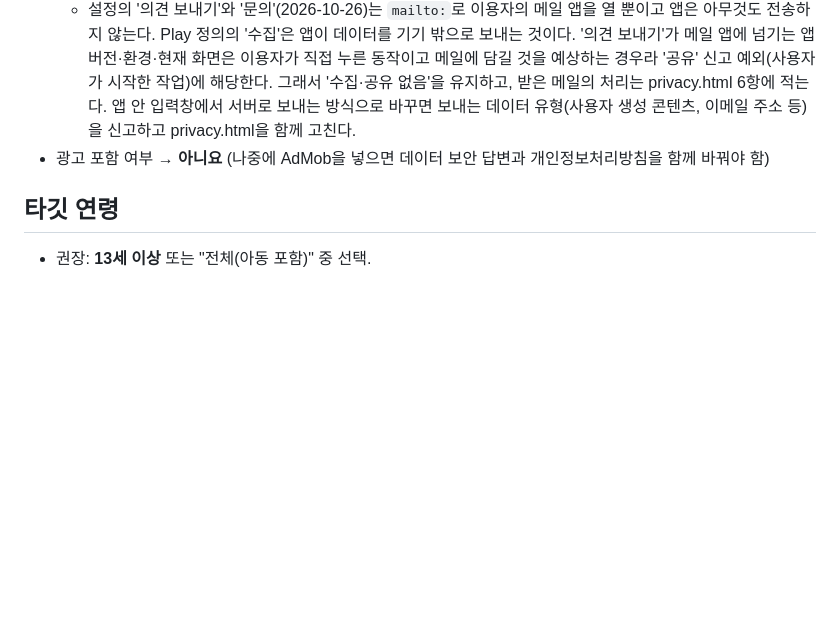
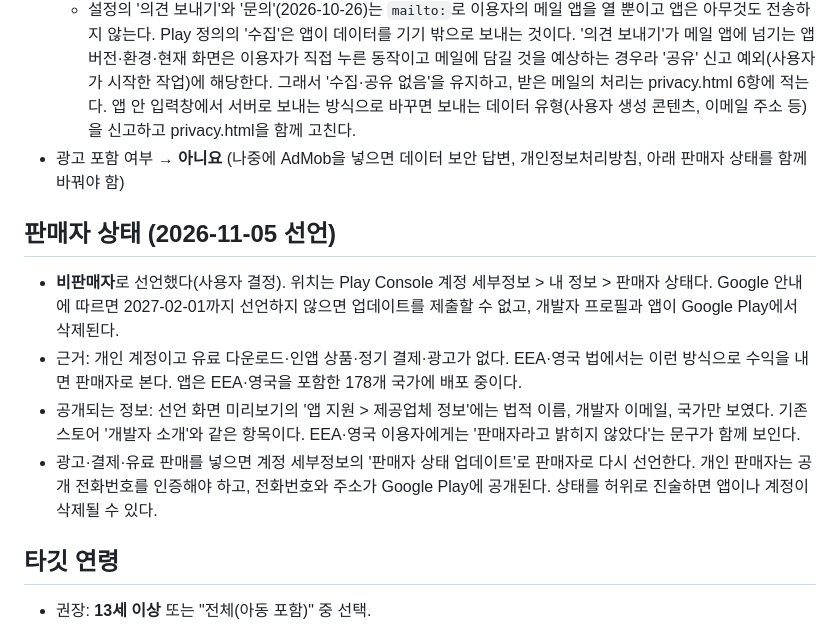
Before and after one commit to kongrae/bukang-sea, a Markdown page: docs/STORE.md, the part around the change. Rendered like a GitHub page; blank space fills up the shorter version.

Commit message:
Play Console 판매자 상태를 비판매자로 선언한 기록
- Google 안내(기한 2027-02-01)에 따라 11-05 비판매자로 선언(개인 계정, 광고·결제·유료 다운로드 없음)
- STORE.md에 근거, 공개되는 정보, 광고·결제를 넣을 때 판매자로 바꿀 조건을 정리
- CLAUDE.md 수익화 후보에 판매자 상태 변경 조건을 덧붙임

Co-Authored-By: Claude Opus 5.5 <noreply@anthropic.com>

```diff
--- a/docs/STORE.md
+++ b/docs/STORE.md
@@ -151,7 +151,14 @@
 - 앱이 사용자 데이터를 수집하거나 공유하나요? → **아니요** (versionCode 10 / 1.9부터. 진행 상황은 기기 로컬 저장소에만 있고 전송되지 않음)
   - 이전 기록: 비공개 테스트 빌드 1.2–1.8(versionCode 3–9)은 `Launchpad.java`가 LaunchPad 품앗이 링크로 설치된 경우에만 Play 설치 참조 문자열을 apptesters.cc로 보냈고, 그동안은 '기기 또는 기타 ID 수집·공유(선택 사항, 앱 기능, HTTPS, 삭제 요청 가능)'로 선언했다. 2026-10-19 프로덕션 출시에 맞춰 코드를 제거하고 '수집·공유 없음'으로 되돌렸다.
   - 설정의 '의견 보내기'와 '문의'(2026-10-26)는 `mailto:`로 이용자의 메일 앱을 열 뿐이고 앱은 아무것도 전송하지 않는다. Play 정의의 '수집'은 앱이 데이터를 기기 밖으로 보내는 것이다. '의견 보내기'가 메일 앱에 넘기는 앱 버전·환경·현재 화면은 이용자가 직접 누른 동작이고 메일에 담길 것을 예상하는 경우라 '공유' 신고 예외(사용자가 시작한 작업)에 해당한다. 그래서 '수집·공유 없음'을 유지하고, 받은 메일의 처리는 privacy.html 6항에 적는다. 앱 안 입력창에서 서버로 보내는 방식으로 바꾸면 보내는 데이터 유형(사용자 생성 콘텐츠, 이메일 주소 등)을 신고하고 privacy.html을 함께 고친다.
-- 광고 포함 여부 → **아니요** (나중에 AdMob을 넣으면 데이터 보안 답변과 개인정보처리방침을 함께 바꿔야 함)
+- 광고 포함 여부 → **아니요** (나중에 AdMob을 넣으면 데이터 보안 답변, 개인정보처리방침, 아래 판매자 상태를 함께 바꿔야 함)
+
+## 판매자 상태 (2026-11-05 선언)
+
+- **비판매자**로 선언했다(사용자 결정). 위치는 Play Console 계정 세부정보 > 내 정보 > 판매자 상태다. Google 안내에 따르면 2027-02-01까지 선언하지 않으면 업데이트를 제출할 수 없고, 개발자 프로필과 앱이 Google Play에서 삭제된다.
+- 근거: 개인 계정이고 유료 다운로드·인앱 상품·정기 결제·광고가 없다. EEA·영국 법에서는 이런 방식으로 수익을 내면 판매자로 본다. 앱은 EEA·영국을 포함한 178개 국가에 배포 중이다.
+- 공개되는 정보: 선언 화면 미리보기의 '앱 지원 > 제공업체 정보'에는 법적 이름, 개발자 이메일, 국가만 보였다. 기존 스토어 '개발자 소개'와 같은 항목이다. EEA·영국 이용자에게는 '판매자라고 밝히지 않았다'는 문구가 함께 보인다.
+- 광고·결제·유료 판매를 넣으면 계정 세부정보의 '판매자 상태 업데이트'로 판매자로 다시 선언한다. 개인 판매자는 공개 전화번호를 인증해야 하고, 전화번호와 주소가 Google Play에 공개된다. 상태를 허위로 진술하면 앱이나 계정이 삭제될 수 있다.
 
 ## 타깃 연령
 
```
Also changed, not shown: CLAUDE.md (+1 -1 lines), docs/PLAY-CONSOLE-SETUP.md (+1 -1 lines).
